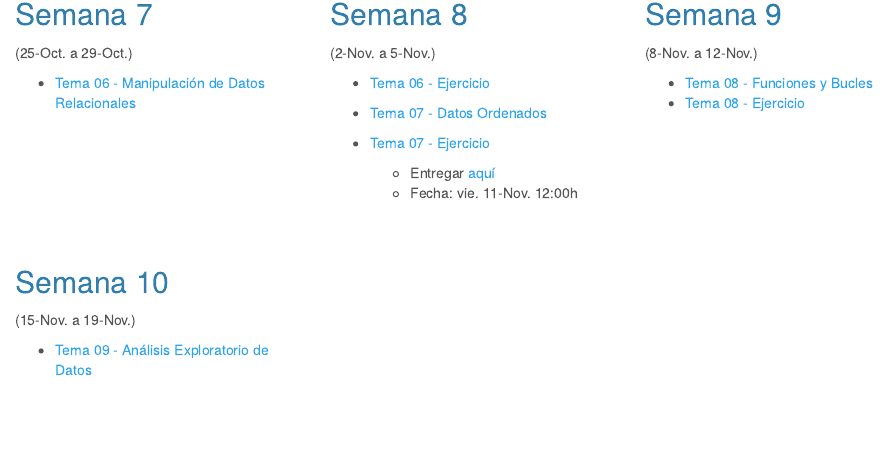
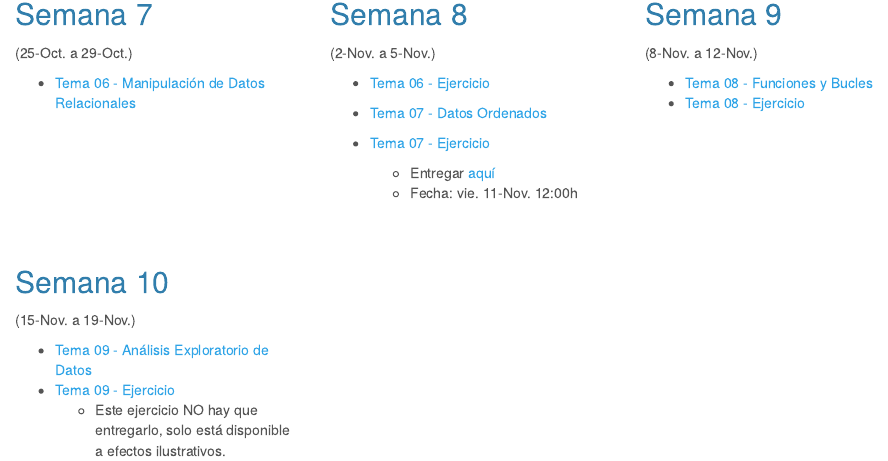
Before and after one commit to albarran/AnalDatos2021, an R Markdown document (Contenidos.Rmd): the page in a window 1100 px wide, from 750 px down. The pictures show the output file Contenidos.html that the author committed with the source, opened offline; library style sheets and scripts come from the installed R packages.

Commit message:
Tema09 update

```diff
--- a/Contenidos.Rmd
+++ b/Contenidos.Rmd
@@ -202,6 +202,9 @@ ggplot( mtcars, aes(x=mpg)) + geom_histogram(fill="skyblue", alpha=0.5) + theme_
 (15-Nov. a 19-Nov.)
 
   * [Tema 09 - Análisis Exploratorio de Datos](./docs/Tema09.html)
+  * [Tema 09 - Ejercicio](./docs/Tema09_Ejerc.html)
+      + Este ejercicio NO hay que entregarlo, solo está disponible a efectos ilustrativos.
+
 
 </div>
 </div>
```
Also changed, not shown: Contenidos.html, 2 other files.
